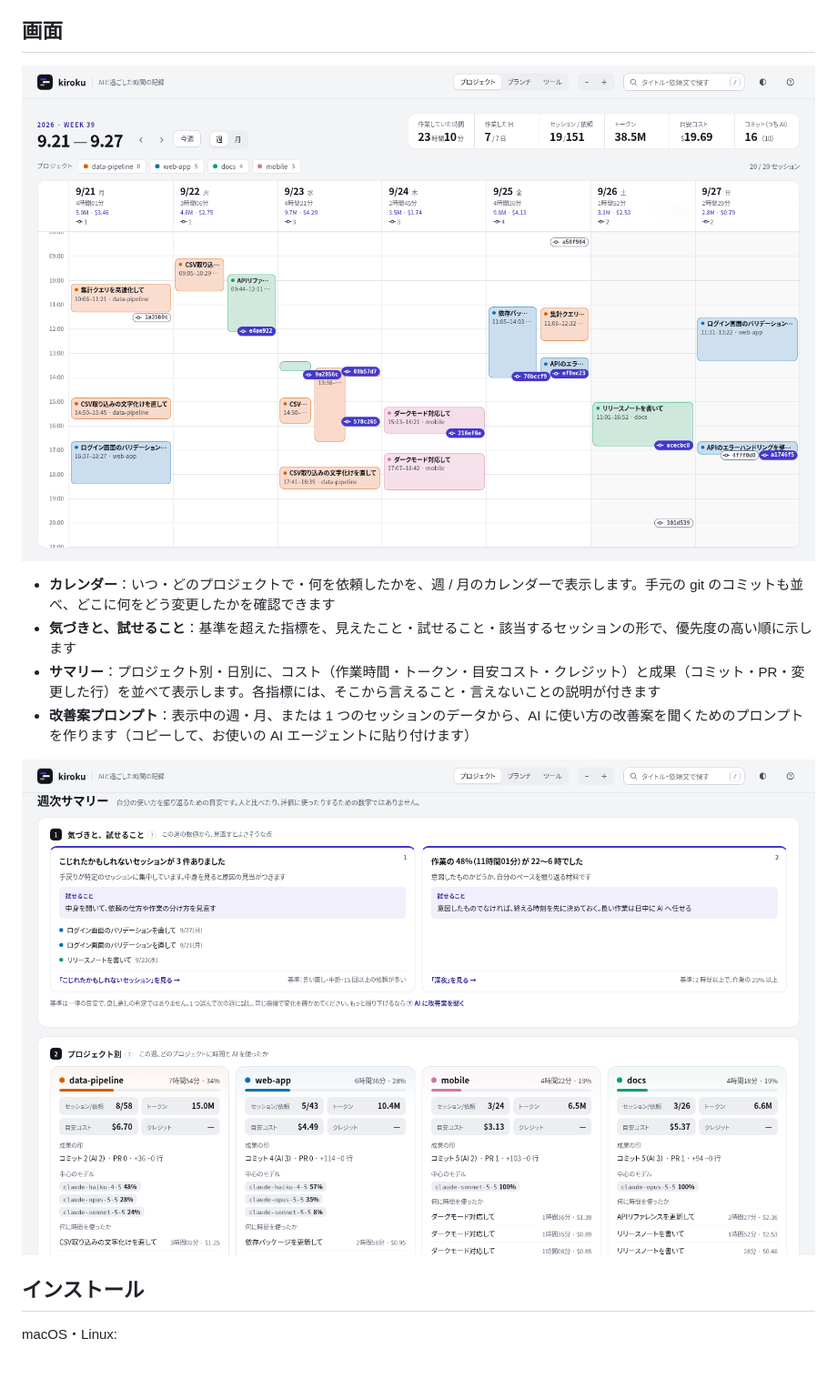
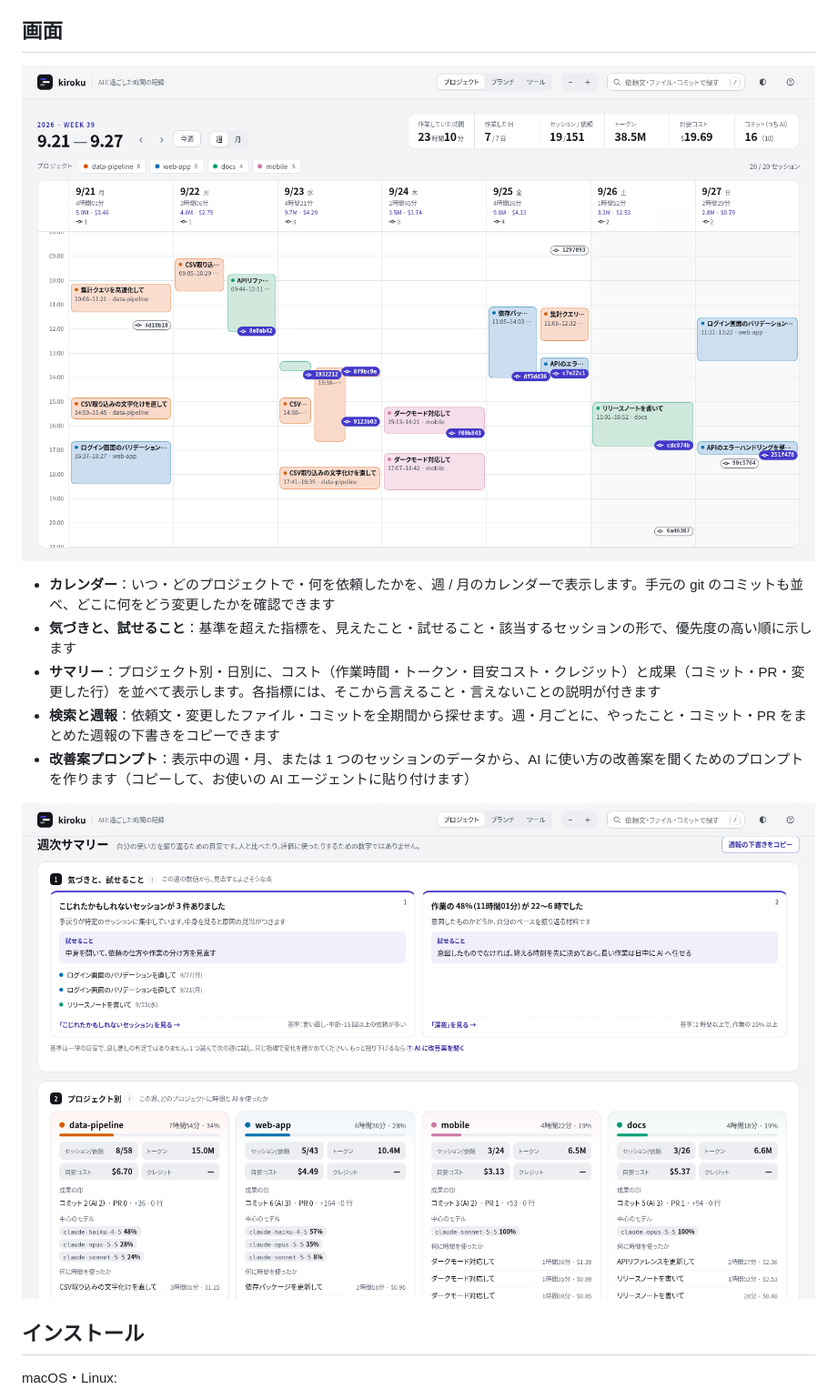
Before and after one commit to MichinaoShimizu/kiroku, a Markdown page: README.md, the part around the change. Shown at 91% size. GitHub-like rendering; pictures changed too: docs/screenshot.png, docs/summary.png; blank space fills up the shorter version.

```diff
--- a/README.md
+++ b/README.md
@@ -21,6 +21,7 @@ AI エージェント（Claude Code・Kiro・Kiro Crew・Amazon Q・Codex）の
 - **カレンダー**：いつ・どのプロジェクトで・何を依頼したかを、週 / 月のカレンダーで表示します。手元の git のコミットも並べ、どこに何をどう変更したかを確認できます
 - **気づきと、試せること**：基準を超えた指標を、見えたこと・試せること・該当するセッションの形で、優先度の高い順に示します
 - **サマリー**：プロジェクト別・日別に、コスト（作業時間・トークン・目安コスト・クレジット）と成果（コミット・PR・変更した行）を並べて表示します。各指標には、そこから言えること・言えないことの説明が付きます
+- **検索と週報**：依頼文・変更したファイル・コミットを全期間から探せます。週・月ごとに、やったこと・コミット・PR をまとめた週報の下書きをコピーできます
 - **改善案プロンプト**：表示中の週・月、または 1 つのセッションのデータから、AI に使い方の改善案を聞くためのプロンプトを作ります（コピーして、お使いの AI エージェントに貼り付けます）
 
 ![週次サマリー（ダミーデータ）](docs/summary.png)
```
Also changed, not shown: docs/guide.md (+2 -0 lines), 1 other file.
